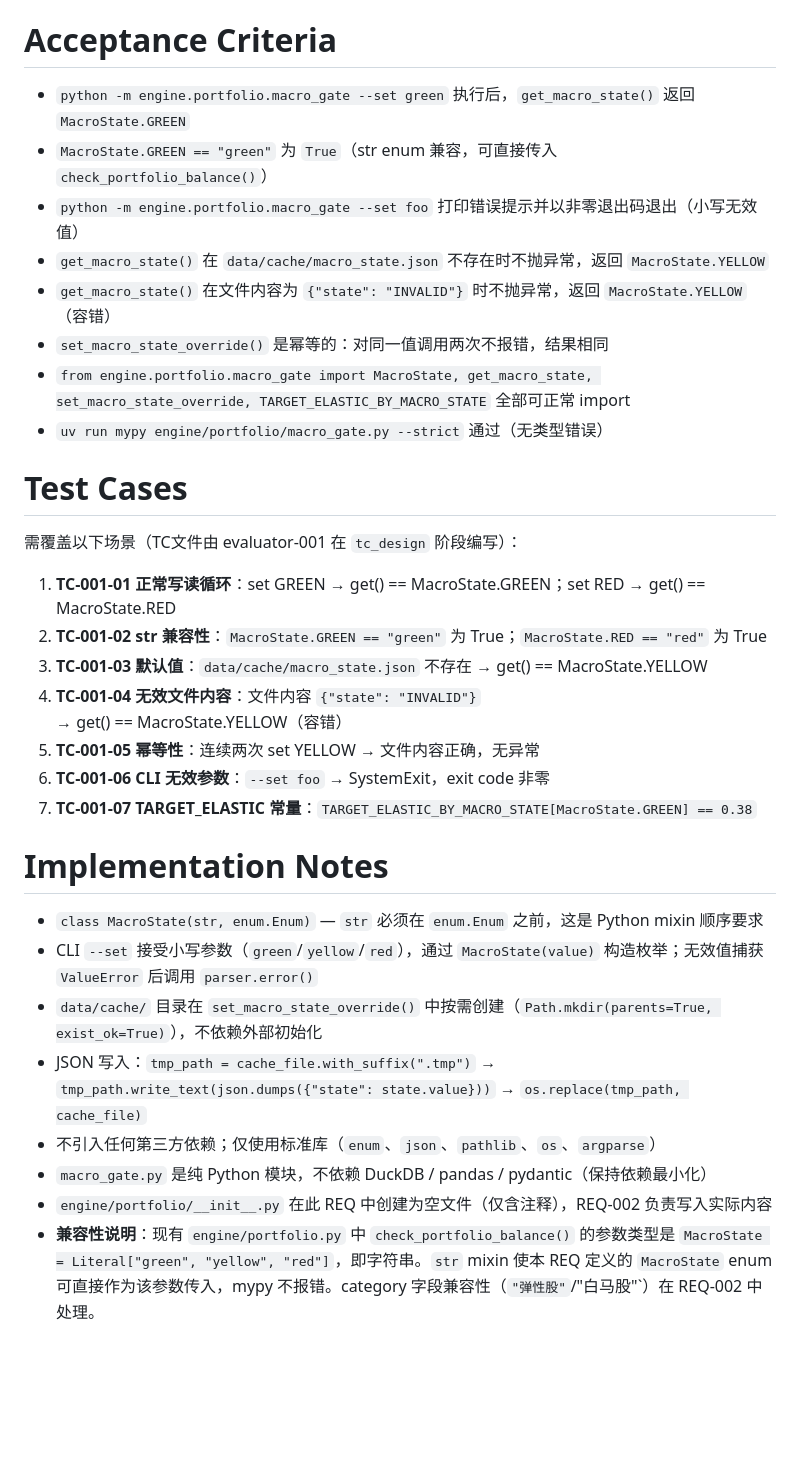
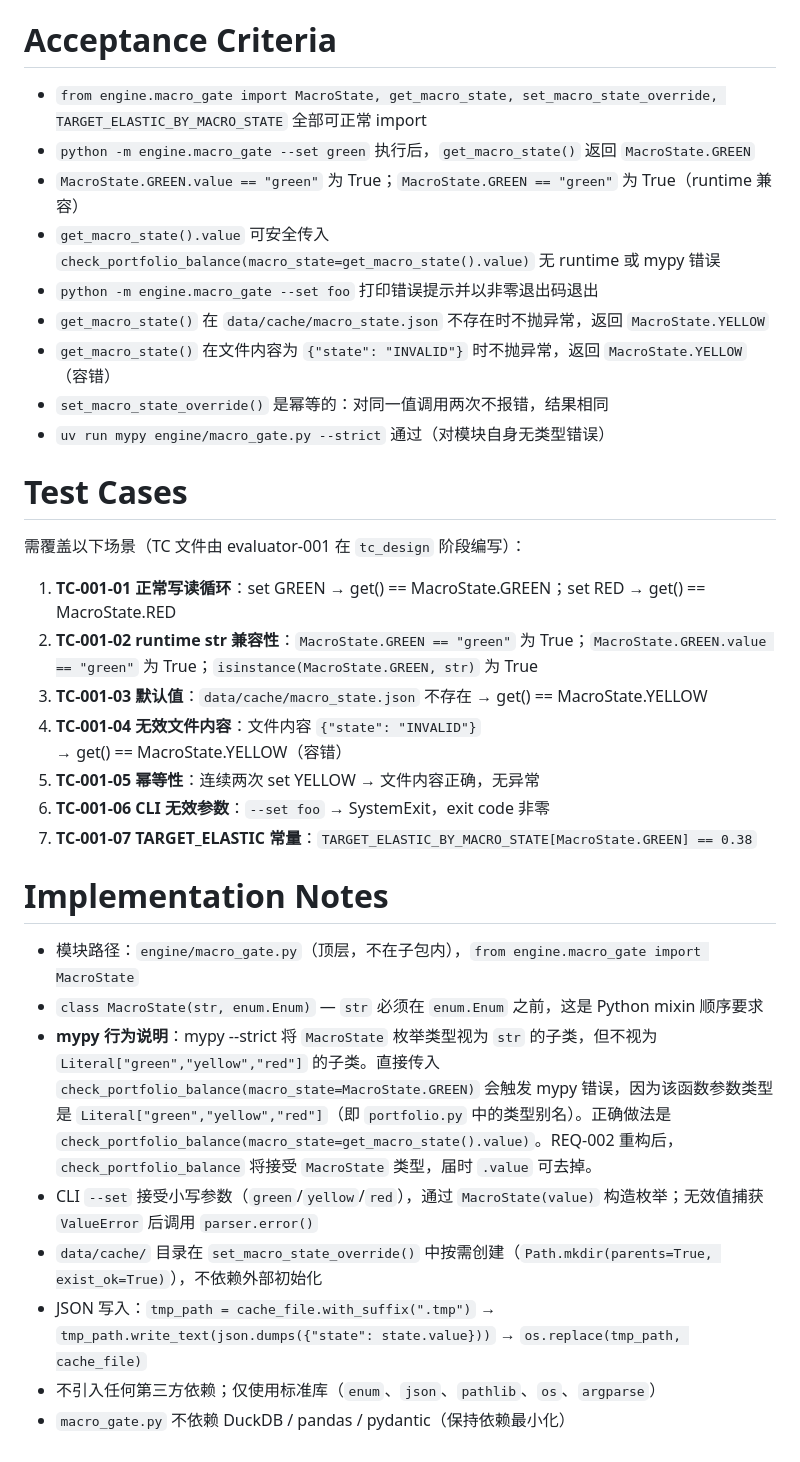
Before and after one commit to rushwing/my-invest-global, a Markdown page: tasks/features/REQ-001.md, the part around one of its changes. GitHub-like rendering; blank space fills up the shorter version.

```diff
--- a/tasks/features/REQ-001.md
+++ b/tasks/features/REQ-001.md
@@ -47,21 +54,22 @@ pr_number: ""
 
 # Acceptance Criteria
 
-- `python -m engine.portfolio.macro_gate --set green` 执行后，`get_macro_state()` 返回 `MacroState.GREEN`
-- `MacroState.GREEN == "green"` 为 `True`（str enum 兼容，可直接传入 `check_portfolio_balance()`）
-- `python -m engine.portfolio.macro_gate --set foo` 打印错误提示并以非零退出码退出（小写无效值）
+- `from engine.macro_gate import MacroState, get_macro_state, set_macro_state_override, TARGET_ELASTIC_BY_MACRO_STATE` 全部可正常 import
+- `python -m engine.macro_gate --set green` 执行后，`get_macro_state()` 返回 `MacroState.GREEN`
+- `MacroState.GREEN.value == "green"` 为 True；`MacroState.GREEN == "green"` 为 True（runtime 兼容）
+- `get_macro_state().value` 可安全传入 `check_portfolio_balance(macro_state=get_macro_state().value)` 无 runtime 或 mypy 错误
+- `python -m engine.macro_gate --set foo` 打印错误提示并以非零退出码退出
 - `get_macro_state()` 在 `data/cache/macro_state.json` 不存在时不抛异常，返回 `MacroState.YELLOW`
 - `get_macro_state()` 在文件内容为 `{"state": "INVALID"}` 时不抛异常，返回 `MacroState.YELLOW`（容错）
 - `set_macro_state_override()` 是幂等的：对同一值调用两次不报错，结果相同
-- `from engine.portfolio.macro_gate import MacroState, get_macro_state, set_macro_state_override, TARGET_ELASTIC_BY_MACRO_STATE` 全部可正常 import
-- `uv run mypy engine/portfolio/macro_gate.py --strict` 通过（无类型错误）
+- `uv run mypy engine/macro_gate.py --strict` 通过（对模块自身无类型错误）
 
 # Test Cases
 
-需覆盖以下场景（TC文件由 evaluator-001 在 `tc_design` 阶段编写）：
+需覆盖以下场景（TC 文件由 evaluator-001 在 `tc_design` 阶段编写）：
 
 1. **TC-001-01 正常写读循环**：set GREEN → get() == MacroState.GREEN；set RED → get() == MacroState.RED
-2. **TC-001-02 str 兼容性**：`MacroState.GREEN == "green"` 为 True；`MacroState.RED == "red"` 为 True
+2. **TC-001-02 runtime str 兼容性**：`MacroState.GREEN == "green"` 为 True；`MacroState.GREEN.value == "green"` 为 True；`isinstance(MacroState.GREEN, str)` 为 True
 3. **TC-001-03 默认值**：`data/cache/macro_state.json` 不存在 → get() == MacroState.YELLOW
 4. **TC-001-04 无效文件内容**：文件内容 `{"state": "INVALID"}` → get() == MacroState.YELLOW（容错）
 5. **TC-001-05 幂等性**：连续两次 set YELLOW → 文件内容正确，无异常
@@ -70,11 +78,11 @@ pr_number: ""
 
 # Implementation Notes
 
+- 模块路径：`engine/macro_gate.py`（顶层，不在子包内），`from engine.macro_gate import MacroState`
 - `class MacroState(str, enum.Enum)` — `str` 必须在 `enum.Enum` 之前，这是 Python mixin 顺序要求
+- **mypy 行为说明**：mypy --strict 将 `MacroState` 枚举类型视为 `str` 的子类，但不视为 `Literal["green","yellow","red"]` 的子类。直接传入 `check_portfolio_balance(macro_state=MacroState.GREEN)` 会触发 mypy 错误，因为该函数参数类型是 `Literal["green","yellow","red"]`（即 `portfolio.py` 中的类型别名）。正确做法是 `check_portfolio_balance(macro_state=get_macro_state().value)`。REQ-002 重构后，`check_portfolio_balance` 将接受 `MacroState` 类型，届时 `.value` 可去掉。
 - CLI `--set` 接受小写参数（`green`/`yellow`/`red`），通过 `MacroState(value)` 构造枚举；无效值捕获 `ValueError` 后调用 `parser.error()`
 - `data/cache/` 目录在 `set_macro_state_override()` 中按需创建（`Path.mkdir(parents=True, exist_ok=True)`），不依赖外部初始化
 - JSON 写入：`tmp_path = cache_file.with_suffix(".tmp")` → `tmp_path.write_text(json.dumps({"state": state.value}))` → `os.replace(tmp_path, cache_file)`
 - 不引入任何第三方依赖；仅使用标准库（`enum`、`json`、`pathlib`、`os`、`argparse`）
-- `macro_gate.py` 是纯 Python 模块，不依赖 DuckDB / pandas / pydantic（保持依赖最小化）
-- `engine/portfolio/__init__.py` 在此 REQ 中创建为空文件（仅含注释），REQ-002 负责写入实际内容
-- **兼容性说明**：现有 `engine/portfolio.py` 中 `check_portfolio_balance()` 的参数类型是 `MacroState = Literal["green", "yellow", "red"]`，即字符串。`str` mixin 使本 REQ 定义的 `MacroState` enum 可直接作为该参数传入，mypy 不报错。category 字段兼容性（`"弹性股"`/"白马股"`）在 REQ-002 中处理。
+- `macro_gate.py` 不依赖 DuckDB / pandas / pydantic（保持依赖最小化）
```
Also changed, not shown: other parts of tasks/features/REQ-001.md (+17 -10 lines).
